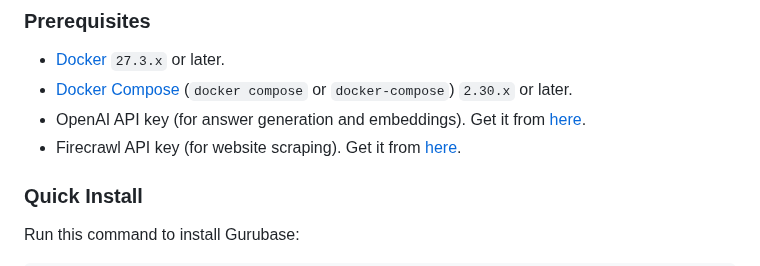
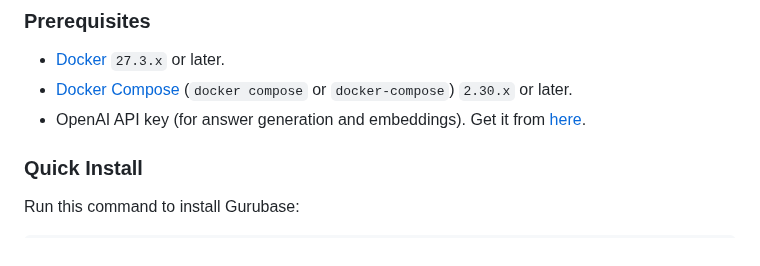
Before and after one commit to Gurubase/gurubase, a Markdown page: INSTALL.md, the part around the change. Rendered like a GitHub page.

```diff
--- a/INSTALL.md
+++ b/INSTALL.md
@@ -5,7 +5,6 @@
 - [Docker](https://docs.docker.com/get-docker/) `27.3.x` or later.
 - [Docker Compose](https://docs.docker.com/compose/install/) (`docker compose` or `docker-compose`) `2.30.x` or later.
 - OpenAI API key (for answer generation and embeddings). Get it from [here](https://platform.openai.com/api-keys).
-- Firecrawl API key (for website scraping). Get it from [here](https://www.firecrawl.dev/app/api-keys).
 
 ### Quick Install
 
```
